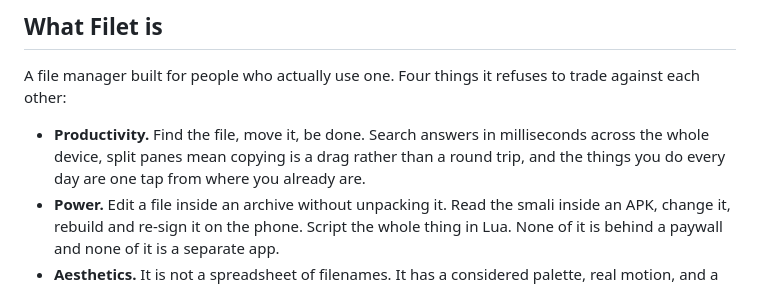
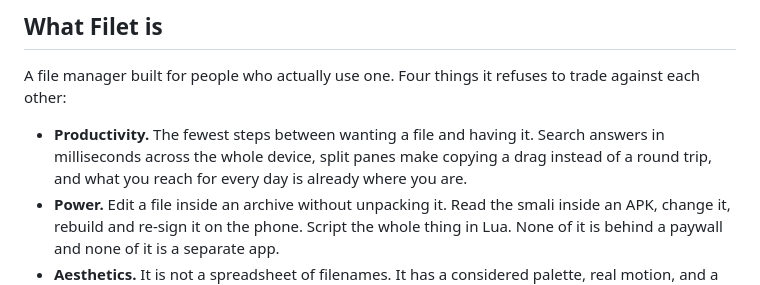
Before and after one commit to uukjtisa/filet, a Markdown page: README.md, the part around the change. Drawn GitHub-style.

Commit message:
docs(readme): reword the productivity promise

```diff
--- a/README.md
+++ b/README.md
@@ -48,9 +48,9 @@ Built by **[Niccc2007](https://github.com/uukjtisa)**.
 A file manager built for people who actually use one. Four things it refuses to trade against
 each other:
 
-- **Productivity.** Find the file, move it, be done. Search answers in milliseconds across the
-  whole device, split panes mean copying is a drag rather than a round trip, and the things you
-  do every day are one tap from where you already are.
+- **Productivity.** The fewest steps between wanting a file and having it. Search answers in
+  milliseconds across the whole device, split panes make copying a drag instead of a round
+  trip, and what you reach for every day is already where you are.
 - **Power.** Edit a file inside an archive without unpacking it. Read the smali inside an APK,
   change it, rebuild and re-sign it on the phone. Script the whole thing in Lua. None of it is
   behind a paywall and none of it is a separate app.
```
